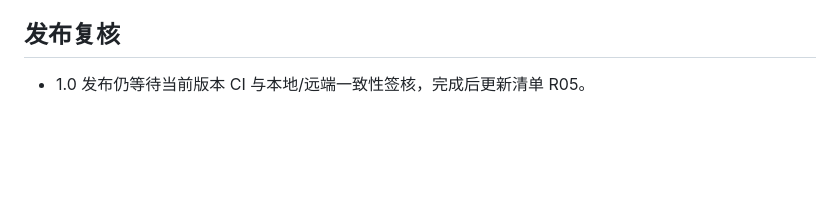
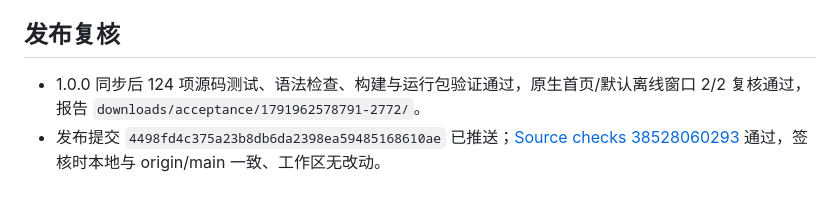
Before and after one commit to BigDaaddyy/GPTIDE, a Markdown page: RELEASE_EVIDENCE.md, the part around the change. Drawn GitHub-style; blank space fills up the shorter version.

Commit message:
docs: sign off verified GptIDE 1.0 acceptance

```diff
--- a/RELEASE_EVIDENCE.md
+++ b/RELEASE_EVIDENCE.md
@@ -33,4 +33,5 @@
 
 ## 发布复核
 
-- 1.0 发布仍等待当前版本 CI 与本地/远端一致性签核，完成后更新清单 R05。
+- 1.0.0 同步后 124 项源码测试、语法检查、构建与运行包验证通过，原生首页/默认离线窗口 2/2 复核通过，报告 `downloads/acceptance/1791962578791-2772/`。
+- 发布提交 `4498fd4c375a23b8db6da2398ea59485168610ae` 已推送；[Source checks 38528060293](https://github.com/BigDaaddyy/GptIDE/actions/runs/38528060293) 通过，签核时本地与 origin/main 一致、工作区无改动。
```
Also changed, not shown: RELEASE_CHECKLIST.md (+3 -1 lines).
